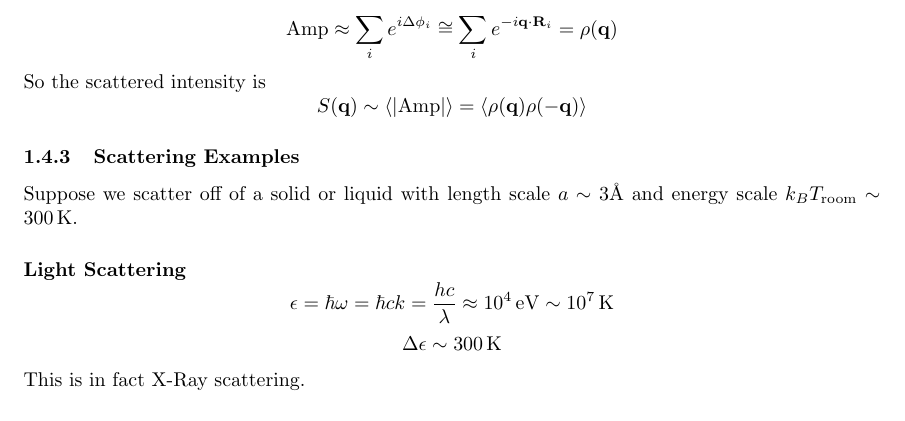
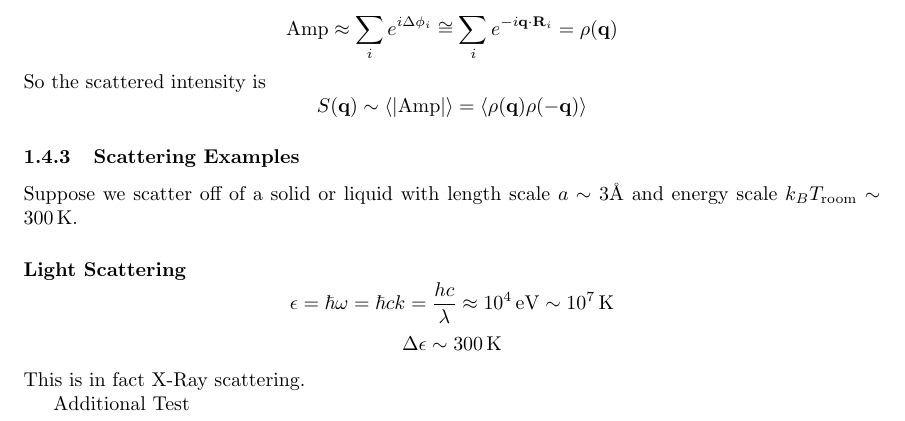
Before and after one commit to keithfratus/215C-Notes, a LaTeX document (In-Class-Notes.tex): part of page 10 of 10, cut so that both start at the same text. Compiled offline with pdfLaTeX.

Commit message:
Additional Test Message.

```diff
--- a/In-Class-Notes.tex
+++ b/In-Class-Notes.tex
@@ -195,4 +195,5 @@ Alternatively, we may use the less clear $S$-matrix:
 			$$\Delta \epsilon\sim 300\,\mathrm{K}$$
 			This is in fact X-Ray scattering.
 
+			Additional Test
 \end{document}
```
Also changed, not shown: In-Class-Notes.pdf, 2 other files.
